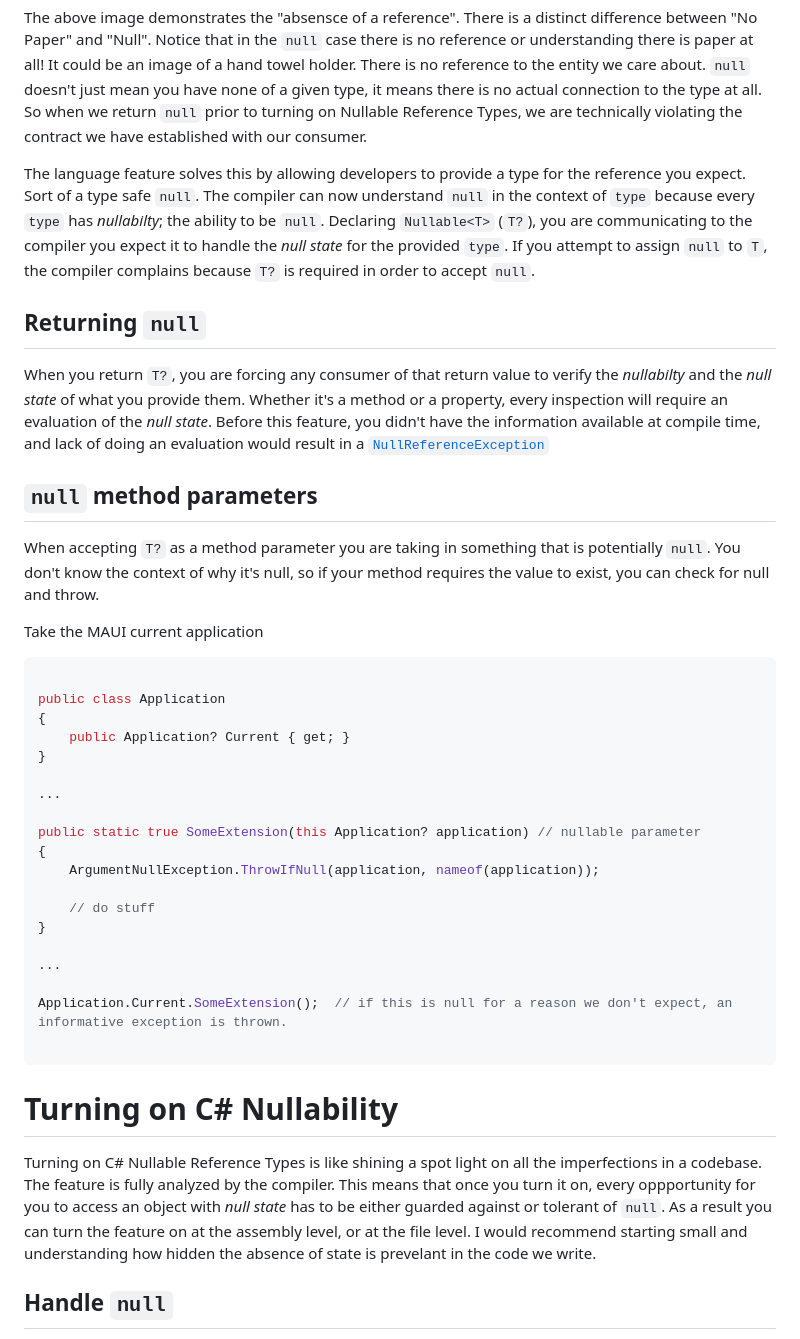
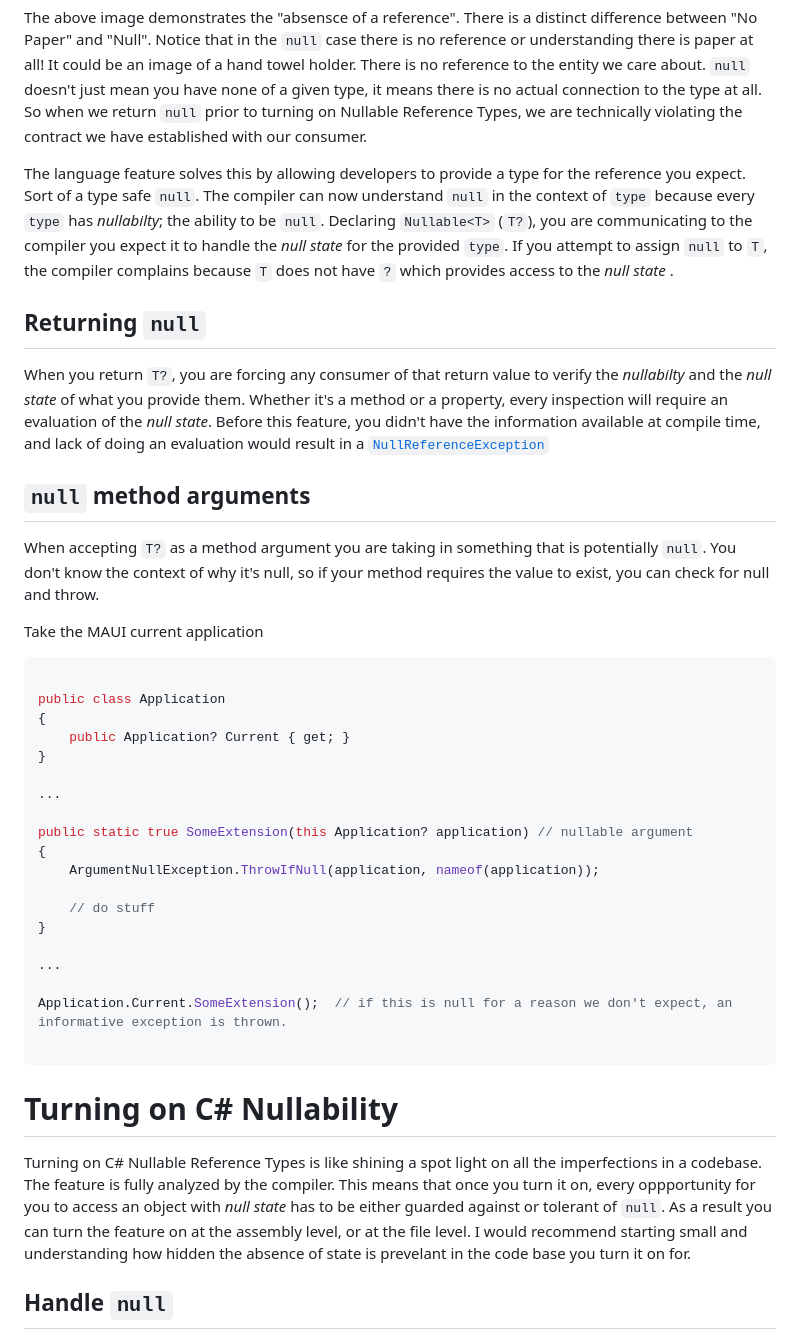
Before and after one commit to RLittlesII/rodneylittlesii, a Markdown page: drafts/posts/null-is-the-absence-of-a-thing.md, the part around the change printed below. Drawn GitHub-style.

```diff
--- a/drafts/posts/null-is-the-absence-of-a-thing.md
+++ b/drafts/posts/null-is-the-absence-of-a-thing.md
@@ -24,15 +24,15 @@ image borrowed from [another blog](https://blog.matesic.info/image.axd?picture=/
 
 The above image demonstrates the "absensce of a reference".  There is a distinct difference between "No Paper" and "Null".  Notice that in the `null` case there is no reference or understanding there is paper at all!  It could be an image of a hand towel holder.  There is no reference to the entity we care about.  `null` doesn't just mean you have none of a given type, it means there is no actual connection to the type at all.  So when we return `null` prior to turning on Nullable Reference Types, we are technically violating the contract we have established with our consumer.
 
-The language feature solves this by allowing developers to provide a type for the reference you expect.  Sort of a type safe `null`.  The compiler can now understand `null` in the context of `type` because every `type` has _nullabilty_; the ability to be `null`.  Declaring `Nullable<T>` (`T?`), you are communicating to the compiler you expect it to handle the _null state_ for the provided `type`.  If you attempt to assign `null` to `T`, the compiler complains because `T?` is required in order to accept `null`.
+The language feature solves this by allowing developers to provide a type for the reference you expect.  Sort of a type safe `null`.  The compiler can now understand `null` in the context of `type` because every `type` has _nullabilty_; the ability to be `null`.  Declaring `Nullable<T>` (`T?`), you are communicating to the compiler you expect it to handle the _null state_ for the provided `type`.  If you attempt to assign `null` to `T`, the compiler complains because `T` does not have `?` which provides access to the _null state_ .
 
 ## Returning `null`
 
 When you return `T?`, you are forcing any consumer of that return value to verify the _nullabilty_ and the _null state_ of what you provide them.  Whether it's a method or a property, every inspection will require an evaluation of the _null state_.  Before this feature, you didn't have the information available at compile time, and lack of doing an evaluation would result in a [`NullReferenceException`](https://learn.microsoft.com/en-us/dotnet/api/system.nullreferenceexception)
 
-## `null` method parameters
+## `null` method arguments
 
-When accepting `T?` as a method parameter you are taking in something that is potentially `null`.  You don't know the context of why it's null, so if your method requires the value to exist, you can check for null and throw.
+When accepting `T?` as a method argument you are taking in something that is potentially `null`.  You don't know the context of why it's null, so if your method requires the value to exist, you can check for null and throw.
 
 Take the MAUI current application
 
@@ -45,7 +45,7 @@ public class Application
 
 ...
 
-public static true SomeExtension(this Application? application) // nullable parameter
+public static true SomeExtension(this Application? application) // nullable argument
 {
     ArgumentNullException.ThrowIfNull(application, nameof(application));
 
@@ -60,7 +60,7 @@ Application.Current.SomeExtension();  // if this is null for a reason we don't e
 
 # Turning on C# Nullability
 
-Turning on C# Nullable Reference Types is like shining a spot light on all the imperfections in a codebase.  The feature is fully analyzed by the compiler.  This means that once you turn it on, every oppportunity for you to access an object with _null state_ has to be either guarded against or tolerant of `null`.  As a result you can turn the feature on at the assembly level, or at the file level.  I would recommend starting small and understanding how hidden the absence of state is prevelant in the code we write.
+Turning on C# Nullable Reference Types is like shining a spot light on all the imperfections in a codebase.  The feature is fully analyzed by the compiler.  This means that once you turn it on, every oppportunity for you to access an object with _null state_ has to be either guarded against or tolerant of `null`.  As a result you can turn the feature on at the assembly level, or at the file level.  I would recommend starting small and understanding how hidden the absence of state is prevelant in the code base you turn it on for.
 
 ## Handle `null`
 
```
Also changed, not shown: other parts of drafts/posts/null-is-the-absence-of-a-thing.md (+14 -4 lines).
